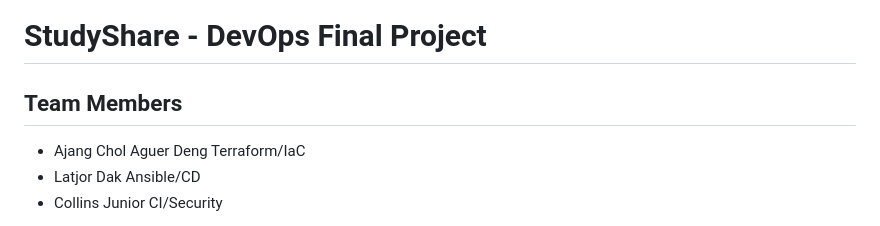
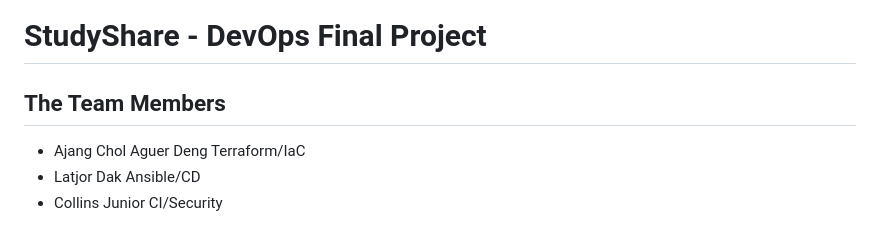
Before and after one commit to Ajang-Deng98/studyshare, a Markdown page: README.md, the part around the change. Drawn GitHub-style.

Commit message:
done with readme.md

```diff
--- a/README.md
+++ b/README.md
@@ -1,6 +1,6 @@
 # StudyShare - DevOps Final Project
 
-## Team Members
+## The Team Members
 - Ajang Chol Aguer Deng Terraform/IaC
 - Latjor Dak Ansible/CD
 - Collins Junior CI/Security
```
